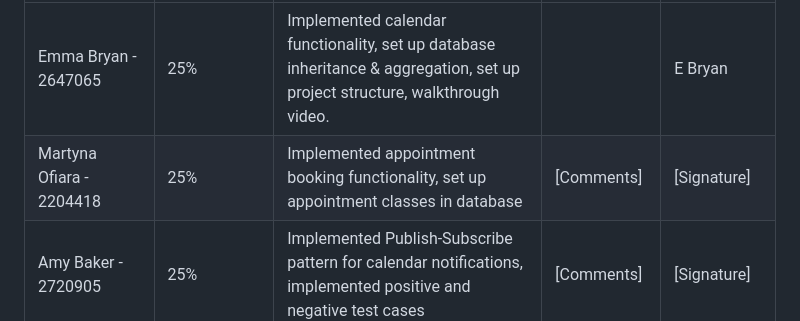
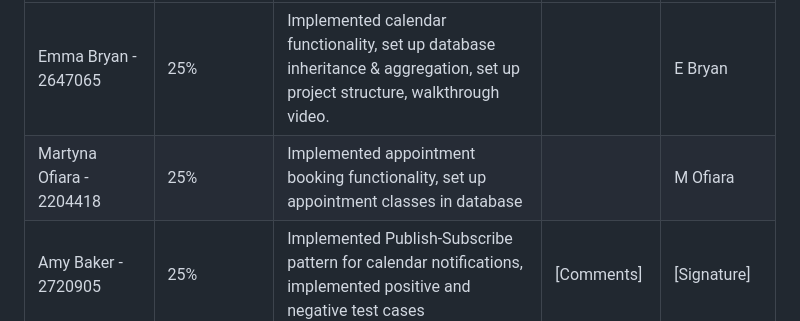
Before and after one commit to emmabry/BUS_Prototype, a Markdown page: README.md, the part around the change. Drawn GitHub-style.

Commit message:
Update README.md
Signed the contribution table.

```diff
--- a/README.md
+++ b/README.md
@@ -95,7 +95,7 @@ On the Appointments page the user can book a new appointment with an advisor and
 | Student Name & ID             | Contribution (%) | Key Contributions / Tasks Completed                                                                                                                             | Comments (if any) | Signature    |
 |-------------------------------|------------------|-----------------------------------------------------------------------------------------------------------------------------------------------------------------|-------------------|--------------|
 | Emma Bryan - 2647065          | 25%              | Implemented calendar functionality, set up database inheritance & aggregation, set up project structure, walkthrough video.                                     |                   | E Bryan      |
-| Martyna Ofiara - 2204418      | 25%              | Implemented appointment booking functionality, set up appointment classes in database                                                                           | [Comments]        | [Signature]  |
+| Martyna Ofiara - 2204418      | 25%              | Implemented appointment booking functionality, set up appointment classes in database                                                                           |         | M Ofiara  |
 | Amy Baker - 2720905           | 25%              | Implemented Publish-Subscribe pattern for calendar notifications, implemented positive and negative test cases                                                  | [Comments]        | [Signature]  |
 | Rosemary Burningham - 2001897 | 25%              | Onboarding quiz implementation and recommendation feature on dashboard, README document system description, implemented functionalities summary and commit logs |                   | R Burningham |
 | Humna Arooj Farooq - 2331550  | 0%               |                                                                                                                                                                 |                   |              |
```
